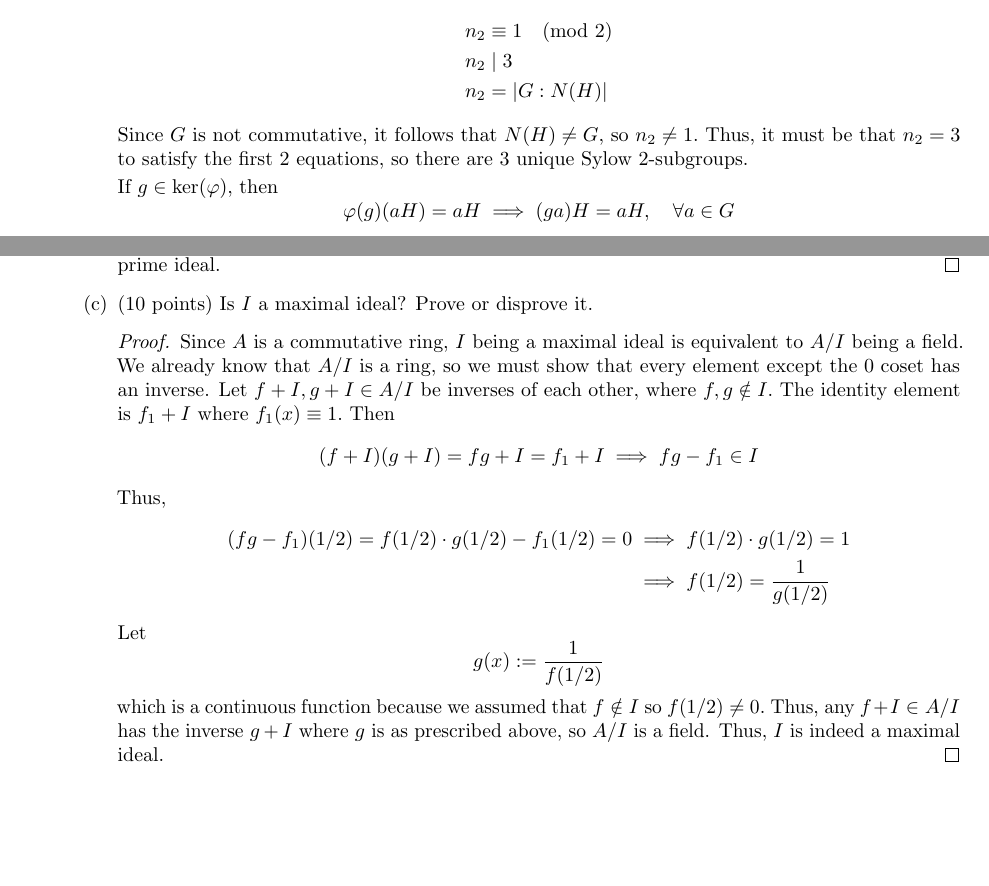
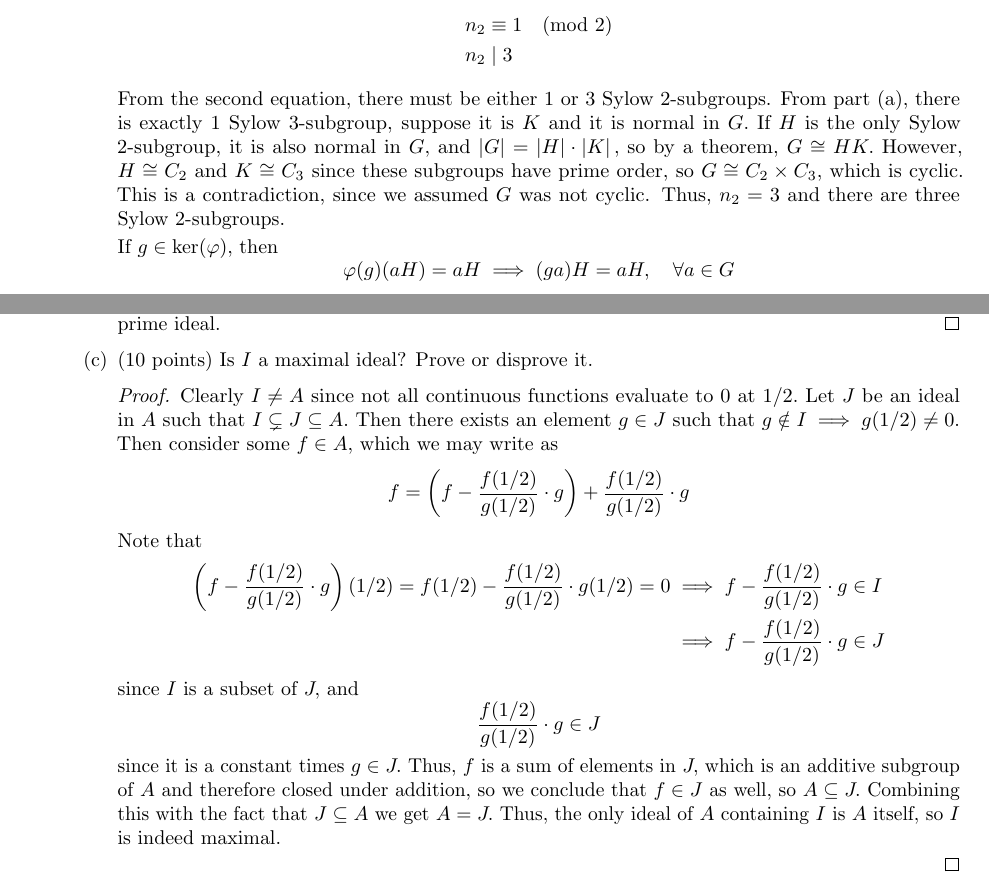
Before and after one commit to azhao9/latex-docs, a LaTeX document (advalg1/2midterm/final/final.tex): two parts of pages 2 and 4 of 8, joined at a grey line, cut so that both start at the same text, the shorter picture padded with empty space. The pictures show the PDF file advalg1/2midterm/final/final.pdf that the author committed with the source.

Commit message:
fixed alg final

```diff
--- a/advalg1/2midterm/final/final.tex
+++ b/advalg1/2midterm/final/final.tex
@@ -51,10 +51,9 @@
 					Since $\abs{G}=2^1\cdot 3$ and $H$ is a Sylow 2-subgroup, by Sylow's Third Theorem, we have the following:
 					\begin{align*}
 						n_2 &\equiv 1\pmod 2 \\
-						n_2 &\mid 3 \\
-						n_2 &= \abs{G:N(H)}
+						n_2 &\mid 3
 					\end{align*}
-					Since $G$ is not commutative, it follows that $N(H)\neq G,$ so $n_2\neq 1.$ Thus, it must be that $n_2=3$ to satisfy the first 2 equations, so there are 3 unique Sylow 2-subgroups.
+					From the second equation, there must be either 1 or 3 Sylow 2-subgroups. From part (a), there is exactly 1 Sylow 3-subgroup, suppose it is $K$ and it is normal in $G.$ If $H$ is the only Sylow 2-subgroup, it is also normal in $G,$ and $\abs{G}=\abs{H}\cdot\abs{K},$ so by a theorem, $G\cong HK.$ However, $H\cong C_2$ and $K\cong C_3$ since these subgroups have prime order, so $G\cong C_2\times C_3,$ which is cyclic. This is a contradiction, since we assumed $G$ was not cyclic. Thus, $n_2=3$ and there are three Sylow 2-subgroups.
 
 					If $g\in \ker(\varphi),$ then
 					\[\varphi(g)(aH)=aH\implies (ga)H=aH, \quad \forall a\in G\]
@@ -146,16 +145,17 @@
 
 			\item (10 points) Is $I$ a maximal ideal? Prove or disprove it.
 				\begin{proof}
-					Since $A$ is a commutative ring, $I$ being a maximal ideal is equivalent to $A/I$ being a field. We already know that $A/I$ is a ring, so we must show that every element except the 0 coset has an inverse. Let $f+I, g+I\in A/I$ be inverses of each other, where $f, g\notin I.$ The identity element is $f_1+I$ where $f_1(x)\equiv1.$ Then
-					\[(f+I)(g+I)=fg+I=f_1+I\implies fg-f_1\in I\]
-					Thus,
+					Clearly $I\neq A$ since not all continuous functions evaluate to 0 at $1/2.$ Let $J$ be an ideal in $A$ such that $I\subsetneq J\subseteq A.$ Then there exists an element $g\in J$ such that $g\notin I\implies g(1/2)\neq 0.$ Then consider some $f\in A,$ which we may write as
+					\[f=\left( f-\frac{f(1/2)}{g(1/2)}\cdot g \right) + \frac{f(1/2)}{g(1/2)}\cdot g\]
+					Note that
 					\begin{align*}
-						(fg-f_1)(1/2)=f(1/2)\cdot g(1/2)-f_1(1/2) = 0&\implies f(1/2)\cdot g(1/2)=1 \\
-						&\implies f(1/2) = \frac{1}{g(1/2)}
+						\left( f-\frac{f(1/2)}{g(1/2)}\cdot g \right)(1/2) = f(1/2) - \frac{f(1/2)}{g(1/2)}\cdot g(1/2) = 0&\implies f-\frac{f(1/2)}{g(1/2)}\cdot g\in I \\
+						&\implies f-\frac{f(1/2)}{g(1/2)}\cdot g\in J
 					\end{align*}
-					Let
-					\[g(x):=\frac{1}{f(1/2)}\]
-					which is a continuous function because we assumed that $f\notin I$ so $f(1/2)\neq 0.$ Thus, any $f+I\in A/I$ has the inverse $g+I$ where $g$ is as prescribed above, so $A/I$ is a field. Thus, $I$ is indeed a maximal ideal.
+					since $I$ is a subset of $J,$ and
+					\[\frac{f(1/2)}{g(1/2)}\cdot g\in J\]
+					since it is a constant times $g\in J.$ Thus, $f$ is a sum of elements in $J,$ which is an additive subgroup of $A$ and therefore closed under addition, so we conclude that $f\in J$ as well, so $A\subseteq J.$ Combining this with the fact that $J\subseteq A$ we get $A=J.$ Thus, the only ideal of $A$ containing $I$ is $A$ itself, so $I$ is indeed maximal.
+
 				\end{proof}
 
 		\end{enumerate}
```
Also changed, not shown: advalg1/2midterm/final/final.pdf.
